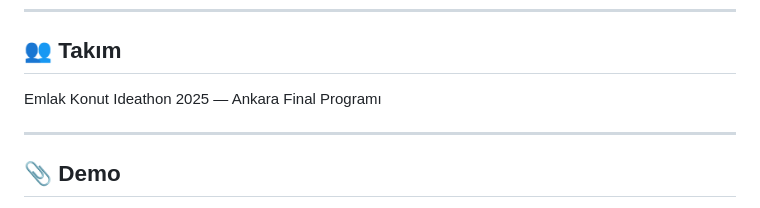
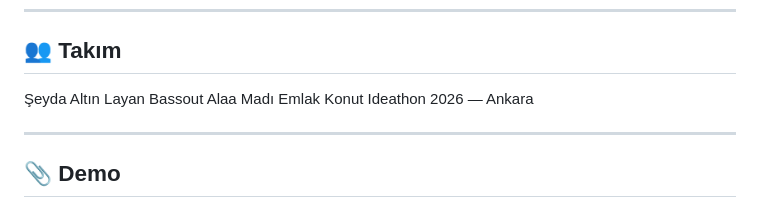
Before and after one commit to sseydaltin/tenderiq, a Markdown page: README.md, the part around the change. Drawn GitHub-style.

```diff
--- a/README.md
+++ b/README.md
@@ -188,8 +188,10 @@ Büyük altyapı yatırımı gerekmiyor.
 ---
 
 ## 👥 Takım
-
-Emlak Konut Ideathon 2025 — Ankara Final Programı
+Şeyda Altın
+Layan Bassout
+Alaa Madı
+Emlak Konut Ideathon 2026 — Ankara
 
 ---
 
```
